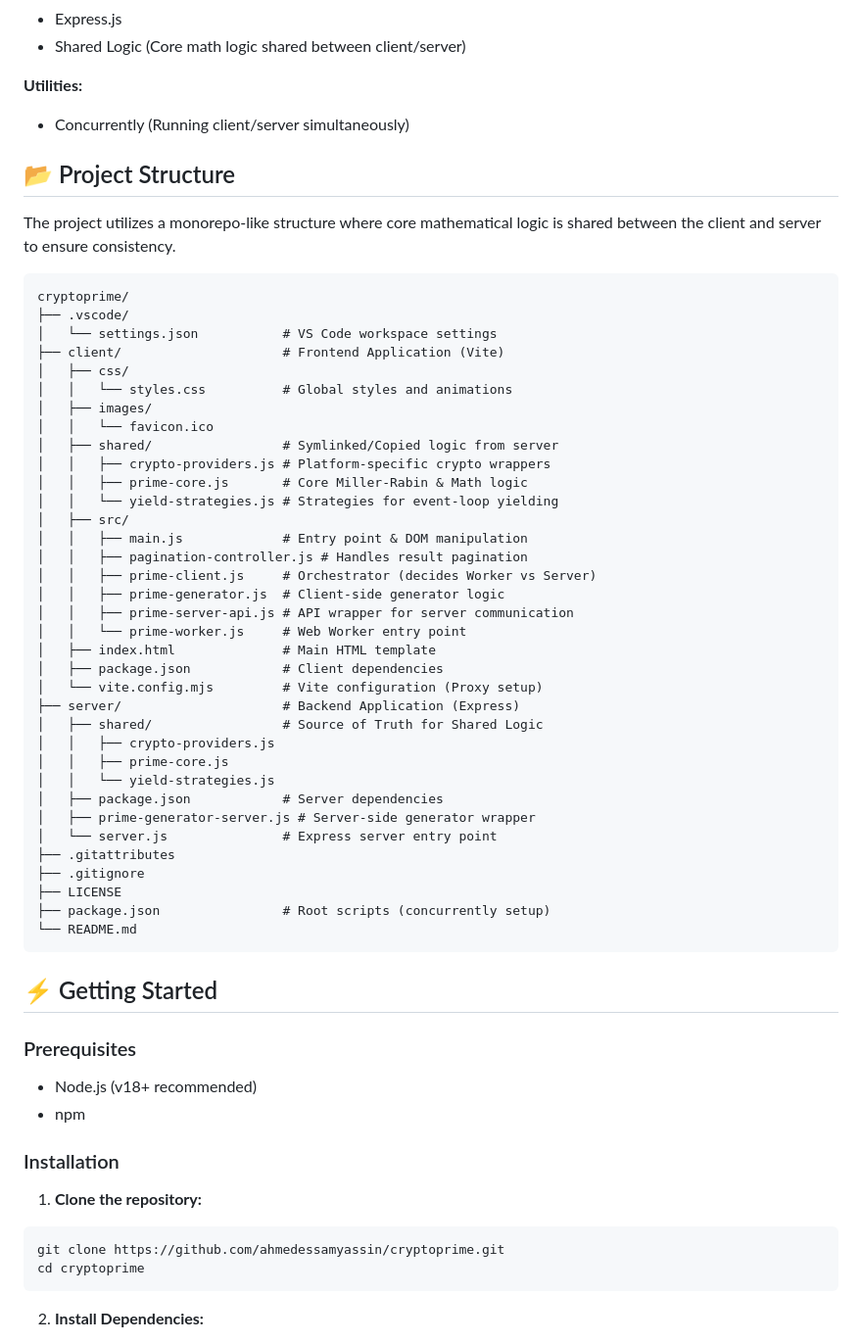
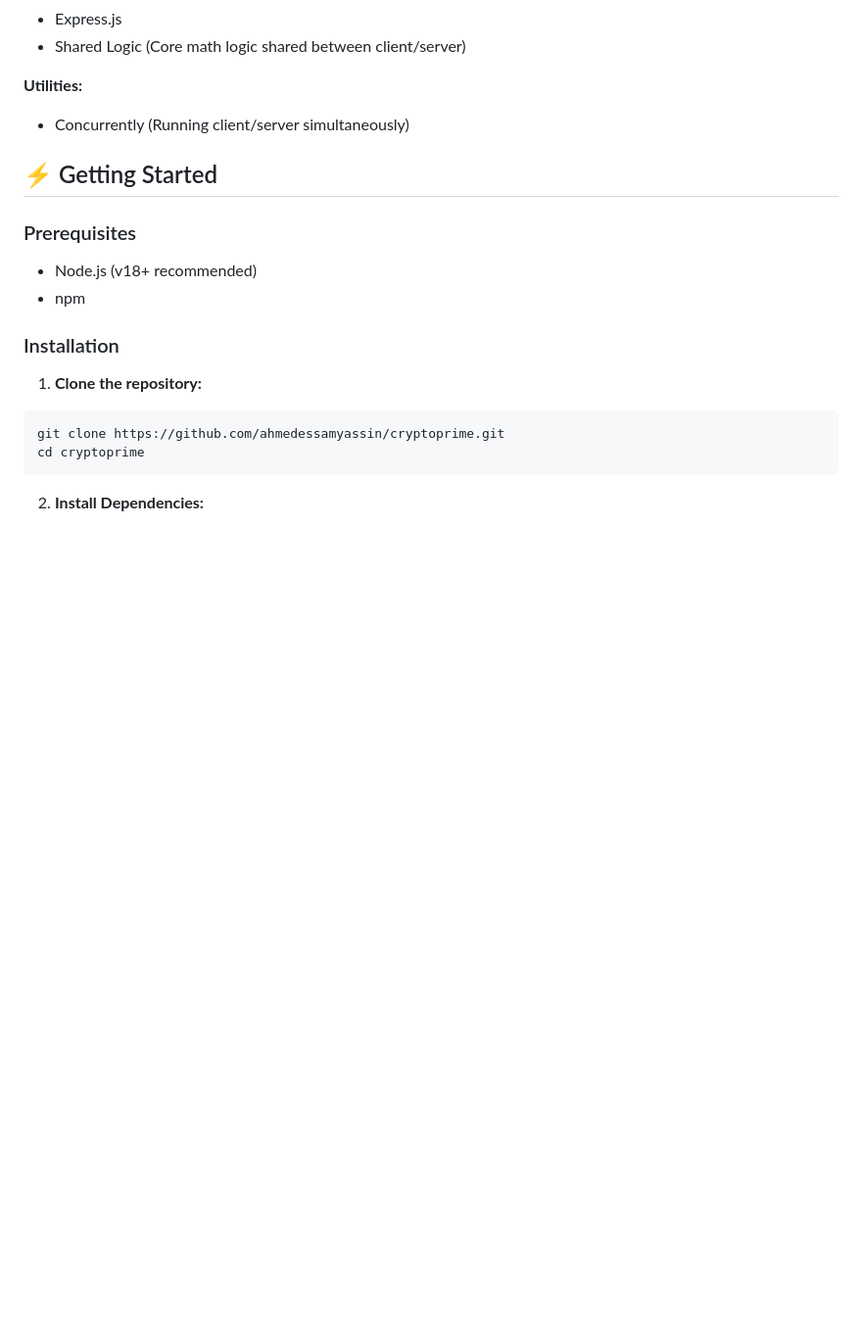
Before and after one commit to AhmedEssamYassin/CryptoPrime, a Markdown page: README.md, the part around the change. Shown: that part at 98% size. Rendered like a GitHub page; blank space fills up the shorter version.

Commit message:
docs: update README

````diff
--- a/README.md
+++ b/README.md
@@ -39,47 +39,6 @@ Built with a "Matrix-style" cyber-aesthetic, it ensures UI responsiveness while
 
 **Utilities:**
 - Concurrently (Running client/server simultaneously)
-
-## 📂 Project Structure
-
-The project utilizes a monorepo-like structure where core mathematical logic is shared between the client and server to ensure consistency.
-```
-cryptoprime/
-├── .vscode/
-│   └── settings.json           # VS Code workspace settings
-├── client/                     # Frontend Application (Vite)
-│   ├── css/
-│   │   └── styles.css          # Global styles and animations
-│   ├── images/
-│   │   └── favicon.ico
-│   ├── shared/                 # Symlinked/Copied logic from server
-│   │   ├── crypto-providers.js # Platform-specific crypto wrappers
-│   │   ├── prime-core.js       # Core Miller-Rabin & Math logic
-│   │   └── yield-strategies.js # Strategies for event-loop yielding
-│   ├── src/
-│   │   ├── main.js             # Entry point & DOM manipulation
-│   │   ├── pagination-controller.js # Handles result pagination
-│   │   ├── prime-client.js     # Orchestrator (decides Worker vs Server)
-│   │   ├── prime-generator.js  # Client-side generator logic
-│   │   ├── prime-server-api.js # API wrapper for server communication
-│   │   └── prime-worker.js     # Web Worker entry point
-│   ├── index.html              # Main HTML template
-│   ├── package.json            # Client dependencies
-│   └── vite.config.mjs         # Vite configuration (Proxy setup)
-├── server/                     # Backend Application (Express)
-│   ├── shared/                 # Source of Truth for Shared Logic
-│   │   ├── crypto-providers.js
-│   │   ├── prime-core.js
-│   │   └── yield-strategies.js
-│   ├── package.json            # Server dependencies
-│   ├── prime-generator-server.js # Server-side generator wrapper
-│   └── server.js               # Express server entry point
-├── .gitattributes
-├── .gitignore
-├── LICENSE
-├── package.json                # Root scripts (concurrently setup)
-└── README.md
-```
 
 ## ⚡ Getting Started
 
````
